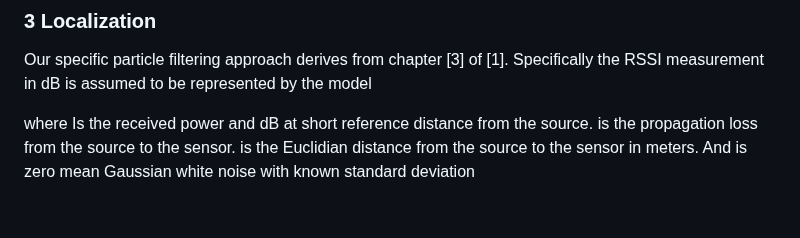
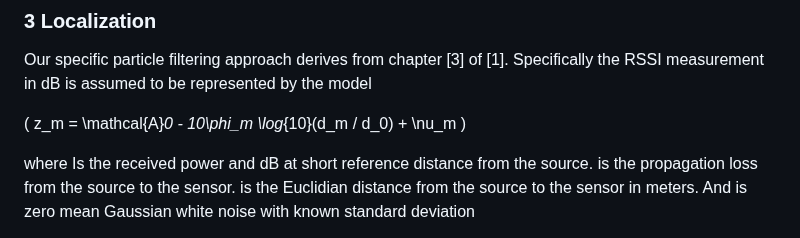
Before and after one commit to SilentisVox/RF-Localization, a Markdown page: README.md, the part around the change. Rendered like a GitHub page; blank space fills up the shorter version.

```diff
--- a/README.md
+++ b/README.md
@@ -29,6 +29,7 @@ Note, the Pi 2 onboard Wi-Fi only support 2.4 GHz bands. As a result, active sca
 Our specific particle filtering approach derives from chapter [3] of [1]. Specifically the RSSI measurement
  in dB is assumed to be represented by the model
 
+\( z_m = \mathcal{A}_0 - 10\phi_m \log_{10}(d_m / d_0) + \nu_m \)
 
 where
  Is the received power and dB at short reference distance
```
